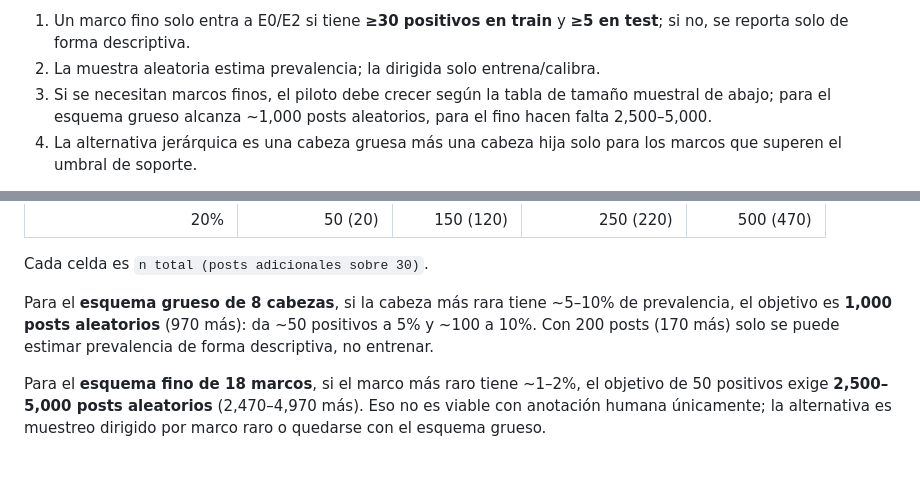
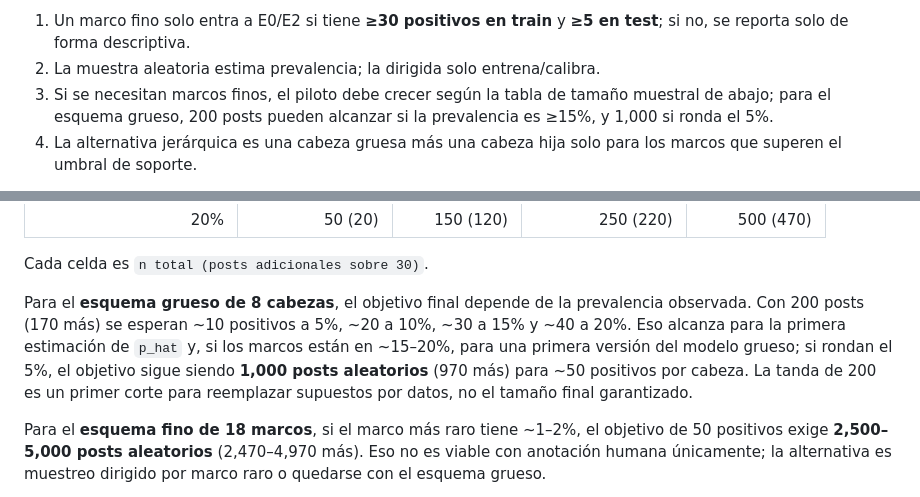
Before and after one commit to RafaelValdivia/4chan-NLP-Dashboard, a Markdown page: docs/pipeline_draft.md, 2 parts joined by grey strips. GitHub-like rendering; blank space fills up the shorter version.

Commit message:
docs: document the 200-post pilot expansion

```diff
--- a/docs/pipeline_draft.md
+++ b/docs/pipeline_draft.md
@@ -284,8 +284,8 @@ Reglas asociadas:
    en test**; si no, se reporta solo de forma descriptiva.
 2. La muestra aleatoria estima prevalencia; la dirigida solo entrena/calibra.
 3. Si se necesitan marcos finos, el piloto debe crecer según la tabla de tamaño
-   muestral de abajo; para el esquema grueso alcanza ~1,000 posts aleatorios,
-   para el fino hacen falta 2,500–5,000.
+   muestral de abajo; para el esquema grueso, 200 posts pueden alcanzar si la
+   prevalencia es ≥15%, y 1,000 si ronda el 5%.
 4. La alternativa jerárquica es una cabeza gruesa más una cabeza hija solo para
    los marcos que superen el umbral de soporte.
 
@@ -308,10 +308,13 @@ quiera modelar y del mínimo `K` de positivos por marco. La relación es
 
 Cada celda es `n total (posts adicionales sobre 30)`.
 
-Para el **esquema grueso de 8 cabezas**, si la cabeza más rara tiene ~5–10% de
-prevalencia, el objetivo es **1,000 posts aleatorios** (970 más): da ~50
-positivos a 5% y ~100 a 10%. Con 200 posts (170 más) solo se puede estimar
-prevalencia de forma descriptiva, no entrenar.
+Para el **esquema grueso de 8 cabezas**, el objetivo final depende de la
+prevalencia observada. Con 200 posts (170 más) se esperan ~10 positivos a 5%,
+~20 a 10%, ~30 a 15% y ~40 a 20%. Eso alcanza para la primera estimación de
+`p_hat` y, si los marcos están en ~15–20%, para una primera versión del modelo
+grueso; si rondan el 5%, el objetivo sigue siendo **1,000 posts aleatorios**
+(970 más) para ~50 positivos por cabeza. La tanda de 200 es un primer corte
+para reemplazar supuestos por datos, no el tamaño final garantizado.
 
 Para el **esquema fino de 18 marcos**, si el marco más raro tiene ~1–2%, el
 objetivo de 50 positivos exige **2,500–5,000 posts aleatorios** (2,470–4,970
```
Also changed, not shown: other parts of docs/pipeline_draft.md (+85 -0 lines), Journal/Journal PLN. 11. 03-11-26.md (added, +129 -0 lines).
